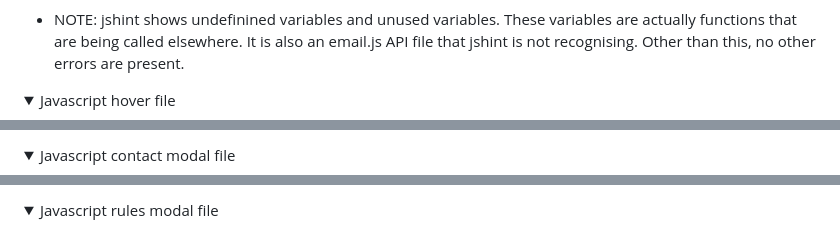
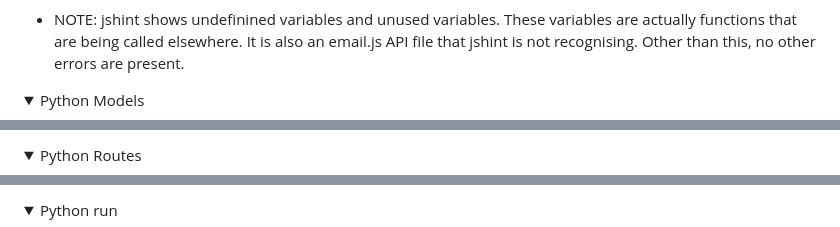
Before and after one commit to Wxrren/Santas-Helpers, a Markdown page: README.md, 3 parts joined by grey strips. Drawn GitHub-style; folded sections open.

```diff
--- a/README.md
+++ b/README.md
@@ -265,5 +284,5 @@ Testing consisted of using the W3C Markup and CSS Validator to go through each p
 </details>
 
 <details>
-<summary>Javascript hover file</summary>
+<summary>Python Models</summary>
 
@@ -273,5 +291,5 @@ Testing consisted of using the W3C Markup and CSS Validator to go through each p
 </details>
 
 <details>
-<summary>Javascript contact modal file</summary>
+<summary>Python Routes</summary>
 
@@ -281,5 +298,5 @@ Testing consisted of using the W3C Markup and CSS Validator to go through each p
 </details>
 
 <details>
-<summary>Javascript rules modal file</summary>
+<summary>Python run</summary>
 
```
Also changed, not shown: other parts of README.md (+82 -63 lines).
